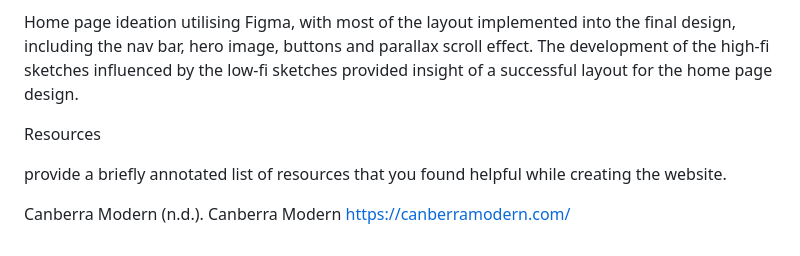
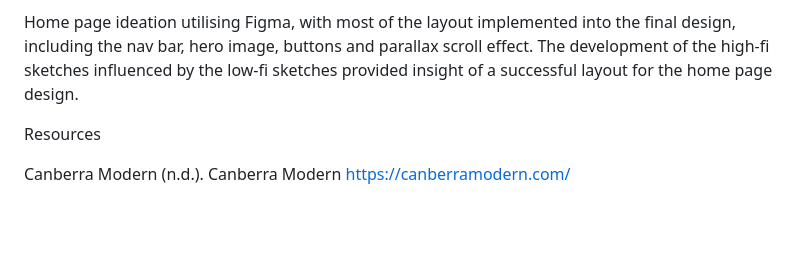
Before and after one commit to BrittanyMatthews1/Project-One, a Markdown page: README.md, the part around the change. GitHub-like rendering; blank space fills up the shorter version.

```diff
--- a/README.md
+++ b/README.md
@@ -39,6 +39,4 @@ Home page ideation utilising Figma, with most of the layout implemented into the
 
 Resources
 
-provide a briefly annotated list of resources that you found helpful while creating the website.
-
 Canberra Modern (n.d.). Canberra Modern https://canberramodern.com/
```
